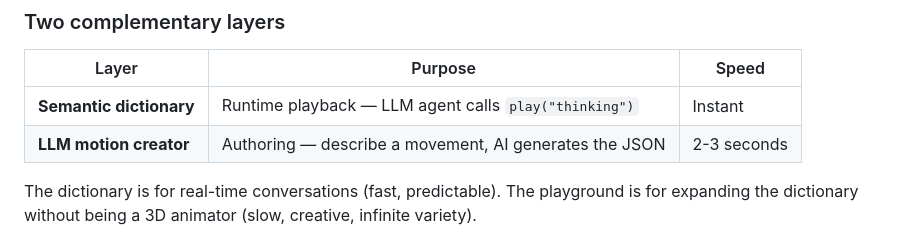
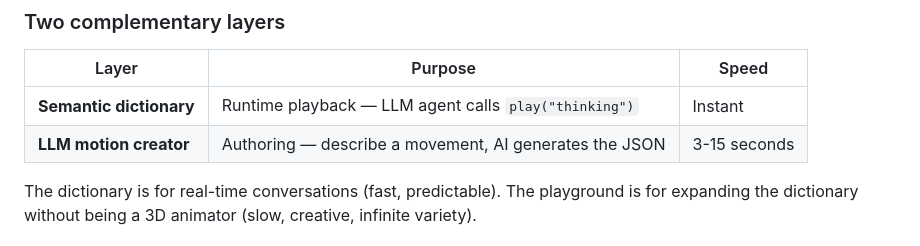
Before and after one commit to lhupyn/motion-engine, a Markdown page: README.md, the part around the change. Rendered like a GitHub page.

Commit message:
docs: fix LLM generation time estimate in README
Co-Authored-By: Claude Opus 4.6 <noreply@anthropic.com>

```diff
--- a/README.md
+++ b/README.md
@@ -279,7 +279,7 @@ The **[LLM Playground](https://lhupyn.github.io/motion-engine/playground.html)**
 | Layer | Purpose | Speed |
 |-------|---------|-------|
 | **Semantic dictionary** | Runtime playback — LLM agent calls `play("thinking")` | Instant |
-| **LLM motion creator** | Authoring — describe a movement, AI generates the JSON | 2-3 seconds |
+| **LLM motion creator** | Authoring — describe a movement, AI generates the JSON | 3-15 seconds |
 
 The dictionary is for real-time conversations (fast, predictable). The playground is for expanding the dictionary without being a 3D animator (slow, creative, infinite variety).
 
```
